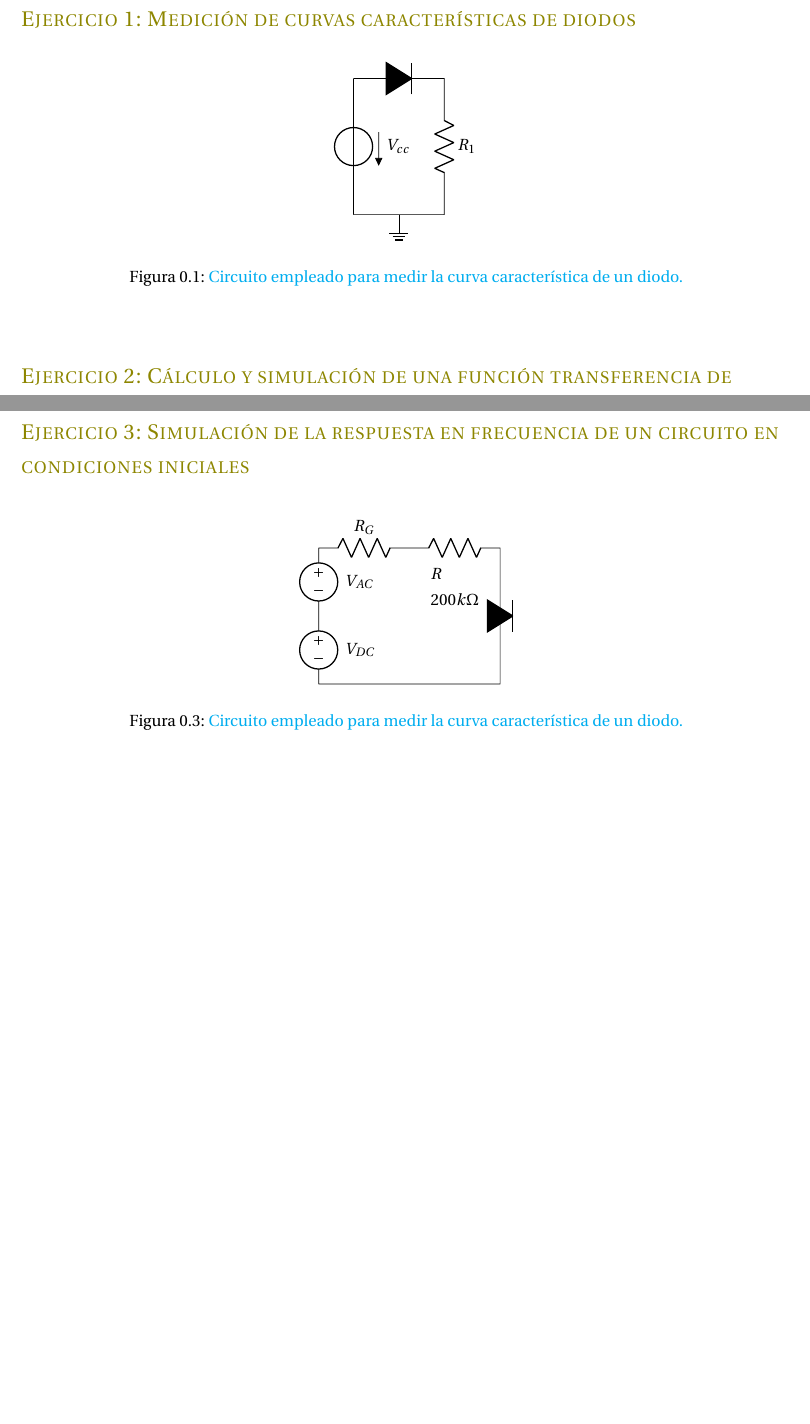
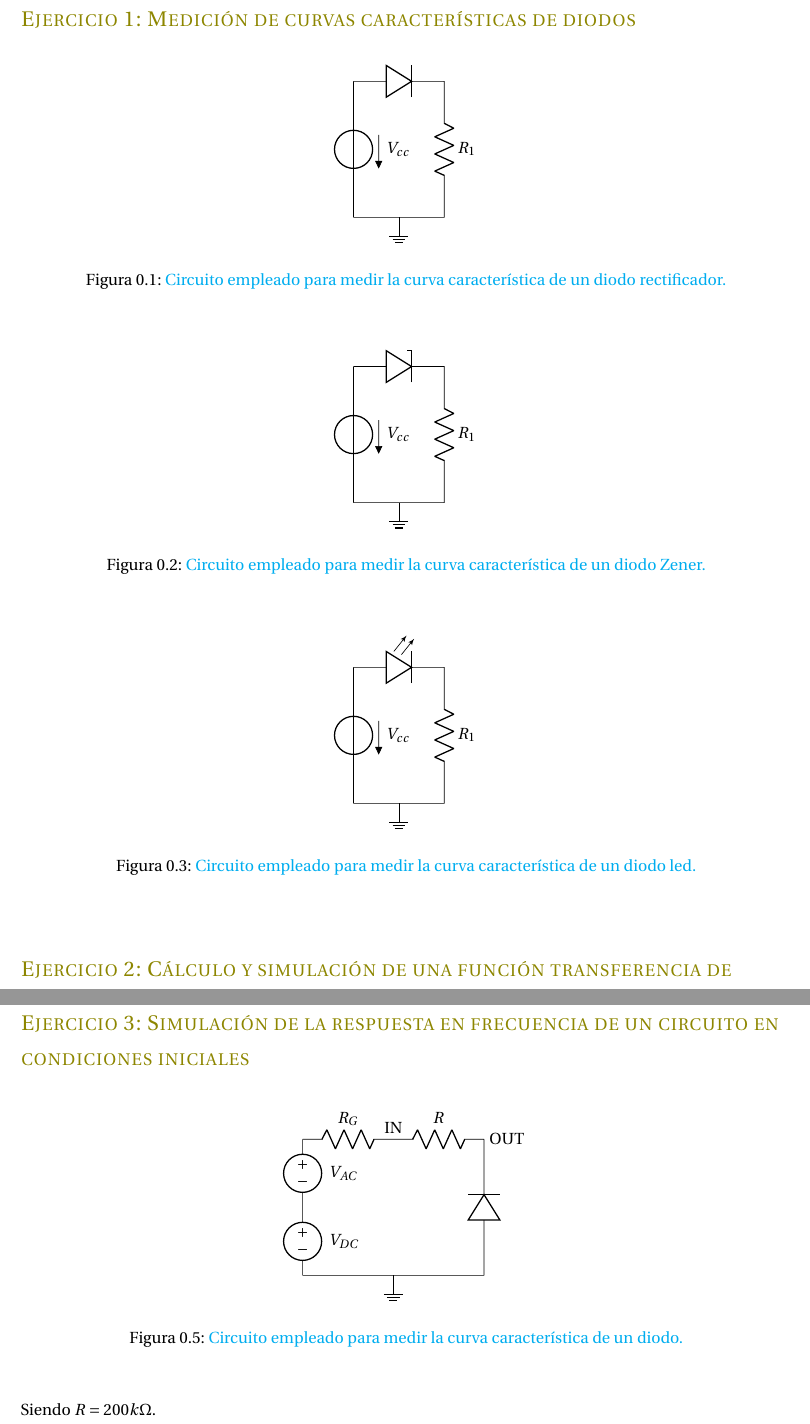
Before and after one commit to malenamuller/FisicaElectronicaTPS, a LaTeX document (INFORME/Informe.tex, which reads EJ1/EJ1.tex, EJ3/EJ3.tex): two parts of pages 2 and 3 of 3, joined at a grey line, cut so that both start at the same text, the shorter picture padded with empty space. Compiled offline with pdfLaTeX.

Commit message:
todos los circuitos hechos

```diff
--- a/EJ1/EJ1.tex
+++ b/EJ1/EJ1.tex
@@ -8,13 +8,52 @@
     \draw (0,3)
 	%(0,0) node[ground] {}
       to[V,v=$V_{cc}$] (0,0) % The voltage source
-     (0,3) to[short] (1,3) node[fulldiodeshape]{}
-	(1,3) to[short] (2,3)
+(0,3) to[Do] (2,3)
+%  (0,3) to[short] (1,3) node[fulldiodeshape]{}
+%	(1,3) to[short] (2,3)
       to[R=$R_1$] (2,0) % The resistor
 	to[short] (2,0)
 	to[short] (1,0) node[ground]{}
 	(1,0) to[short] (0,0);
     \end{circuitikz}
-    \caption{\color{cyan}Circuito empleado para medir la curva caracter\'istica de un diodo.}
+    \caption{\color{cyan}Circuito empleado para medir la curva caracter\'istica de un diodo rectificador.}
 \end{center}
 \end{figure}
+
+
+\begin{figure}[h!]
+ \begin{center}
+    \begin{circuitikz}
+    \draw (0,3)
+	%(0,0) node[ground] {}
+      to[V,v=$V_{cc}$] (0,0) % The voltage source
+(0,3) to[zDo] (2,3)
+%  (0,3) to[short] (1,3) node[fulldiodeshape]{}
+%	(1,3) to[short] (2,3)
+      to[R=$R_1$] (2,0) % The resistor
+	to[short] (2,0)
+	to[short] (1,0) node[ground]{}
+	(1,0) to[short] (0,0);
+    \end{circuitikz}
+    \caption{\color{cyan}Circuito empleado para medir la curva caracter\'istica de un diodo Zener.}
+\end{center}
+\end{figure}
+
+
+\begin{figure}[h!]
+ \begin{center}
+    \begin{circuitikz}
+    \draw (0,3)
+	%(0,0) node[ground] {}
+      to[V,v=$V_{cc}$] (0,0) % The voltage source
+(0,3) to[leDo] (2,3)
+%  (0,3) to[short] (1,3) node[fulldiodeshape]{}
+%	(1,3) to[short] (2,3)
+      to[R=$R_1$] (2,0) % The resistor
+	to[short] (2,0)
+	to[short] (1,0) node[ground]{}
+	(1,0) to[short] (0,0);
+    \end{circuitikz}
+    \caption{\color{cyan}Circuito empleado para medir la curva caracter\'istica de un diodo  led.}
+\end{center}
+\end{figure}
--- a/EJ3/EJ3.tex
+++ b/EJ3/EJ3.tex
@@ -4,10 +4,15 @@
  \begin{center}
     \begin{circuitikz}[american]
     \draw (0,3) to[V,v=$V_{AC}$] (0,1.5)to[V,v=$V_{DC}$] (0,0) % The voltage sources
-(0,3) to[R, R=$R_G$] (2,3)  to[R, l2_=$R$ and $200k\Omega$] (4,3) to[short] (4,1.5) node[fulldiodeshape]{}
-(4,1.5) to[short] (4,0) to[short] (0,0)
+(0,3) to[R, R=$R_G$] (2,3)  to[R, R=$R$] (4,3)  node[anchor=west] {OUT}
+(4,0) to[Do] (4,3)
+(4,0) to[short] (0,0)
+(2,0) node[ground]{}
+(2,3) node[anchor=south] {IN}
 ;
     \end{circuitikz}
     \caption{\color{cyan}Circuito empleado para medir la curva caracter\'istica de un diodo.}
 \end{center}
 \end{figure}
+
+Siendo $R = 200k\Omega$.
```
Also changed, not shown: INFORME/Informe.pdf, 1 other file.
